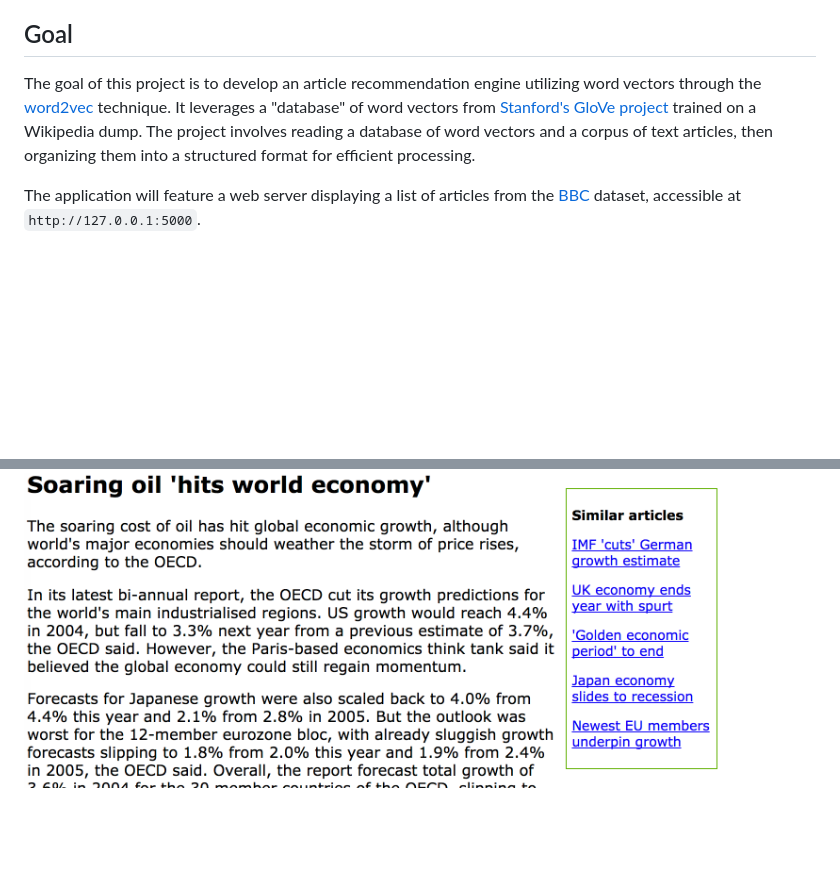
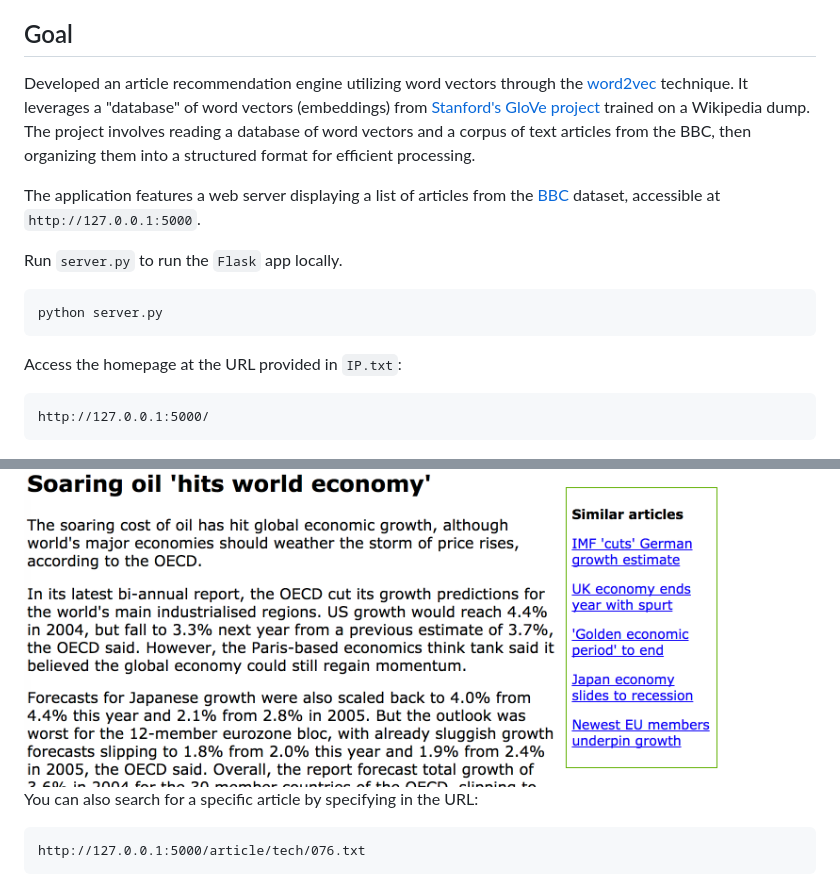
Before and after one commit to cherylxlee/article_recommender, a Markdown page: README.md, 2 parts joined by grey strips. Drawn GitHub-style; blank space fills up the shorter version.

Commit message:
update project description

````diff
--- a/README.md
+++ b/README.md
@@ -11,15 +11,34 @@ This project implements an article recommendation system using word vectors and
 
 ## Goal
 
-The goal of this project is to develop an article recommendation engine utilizing word vectors through the [word2vec](http://arxiv.org/pdf/1301.3781.pdf) technique. It leverages a "database" of word vectors from [Stanford's GloVe project](https://nlp.stanford.edu/projects/glove/) trained on a Wikipedia dump. The project involves reading a database of word vectors and a corpus of text articles, then organizing them into a structured format for efficient processing.
+Developed an article recommendation engine utilizing word vectors through the [word2vec](http://arxiv.org/pdf/1301.3781.pdf) technique. It leverages a "database" of word vectors (embeddings) from [Stanford's GloVe project](https://nlp.stanford.edu/projects/glove/) trained on a Wikipedia dump. The project involves reading a database of word vectors and a corpus of text articles from the BBC, then organizing them into a structured format for efficient processing.
 
-The application will feature a web server displaying a list of articles from the [BBC](http://mlg.ucd.ie/datasets/bbc.html) dataset, accessible at `http://127.0.0.1:5000`.
+The application features a web server displaying a list of articles from the [BBC](http://mlg.ucd.ie/datasets/bbc.html) dataset, accessible at `http://127.0.0.1:5000`.
+
+Run `server.py` to run the `Flask` app locally.
+
+```bash
+python server.py
+```
+
+Access the homepage at the URL provided in `IP.txt`:
+
+```
+http://127.0.0.1:5000/
+```
 
 <img src="./figures/articles.png" alt="Articles List" width="400" />
 
 Clicking on an article will take you to a dedicated page showing the article text and a list of five recommended articles.
 
 <img src="./figures/article1.png" alt="Articles List" width="700" />
+
+You can also search for a specific article by specifying in the URL:
+
+```
+http://127.0.0.1:5000/article/tech/076.txt
+```
+
 <img src="./figures/article2.png" alt="Articles List" width="700" />
 
 ## Future Improvements for the Flask App
````
Also changed, not shown: other parts of README.md (+23 -23 lines).
